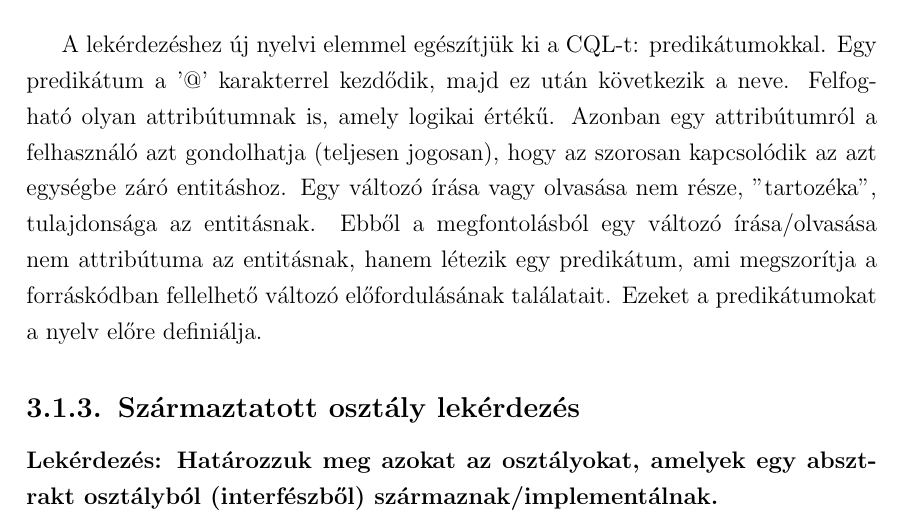
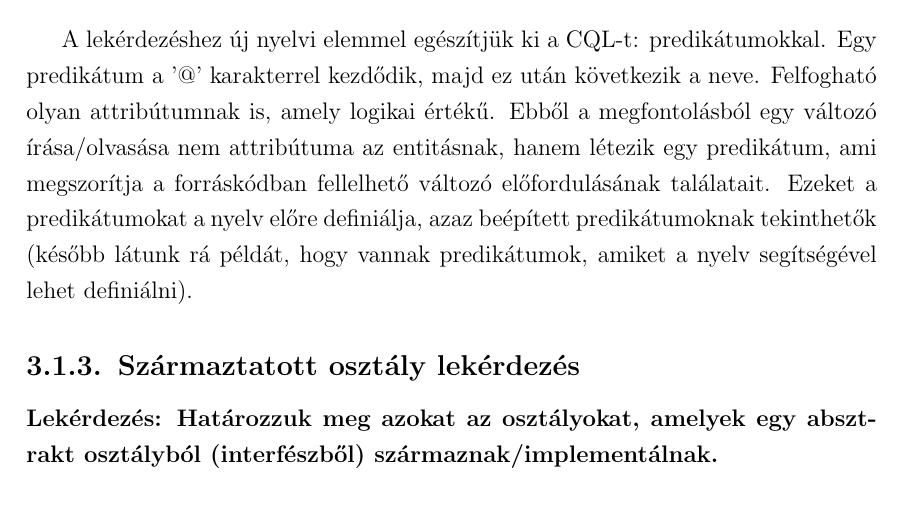
Before and after one commit to pbakos/query_language_mt, a LaTeX thesis (diploma.tex): part of page 18 of 42, cut so that both start at the same text. Compiled offline with pdfLaTeX.

Commit message:
Fix in Reading/writing variable query

```diff
--- a/diploma.tex
+++ b/diploma.tex
@@ -286,7 +286,7 @@ variable {
    @read
 }
 \end{verbatim}
-\par A lekérdezéshez új nyelvi elemmel egészítjük ki a CQL-t: predikátumokkal. Egy predikátum a '@' karakterrel kezdődik, majd ez után következik a neve. Felfogható olyan attribútumnak is, amely logikai értékű. Azonban egy attribútumról a felhasználó azt gondolhatja (teljesen jogosan), hogy az szorosan kapcsolódik az azt egységbe záró entitáshoz. Egy változó írása vagy olvasása nem része, "tartozéka", tulajdonsága az entitásnak. Ebből a megfontolásból egy változó írása/olvasása nem attribútuma az entitásnak, hanem létezik egy predikátum, ami megszorítja a forráskódban fellelhető változó előfordulásának találatait. Ezeket a predikátumokat a nyelv előre definiálja.
+\par A lekérdezéshez új nyelvi elemmel egészítjük ki a CQL-t: predikátumokkal. Egy predikátum a '@' karakterrel kezdődik, majd ez után következik a neve. Felfogható olyan attribútumnak is, amely logikai értékű. Ebből a megfontolásból egy változó írása/olvasása nem attribútuma az entitásnak, hanem létezik egy predikátum, ami megszorítja a forráskódban fellelhető változó előfordulásának találatait. Ezeket a predikátumokat a nyelv előre definiálja, azaz beépített predikátumoknak tekinthetők (később látunk rá példát, hogy vannak predikátumok, amiket a nyelv segítségével lehet definiálni).
 \subsection{Származtatott osztály lekérdezés}
 \textbf{Lekérdezés: Határozzuk meg azokat az osztályokat, amelyek egy absztrakt osztályból (interfészből) származnak/implementálnak.}
 \\
```
Also changed, not shown: diploma.pdf, 2 other files.
